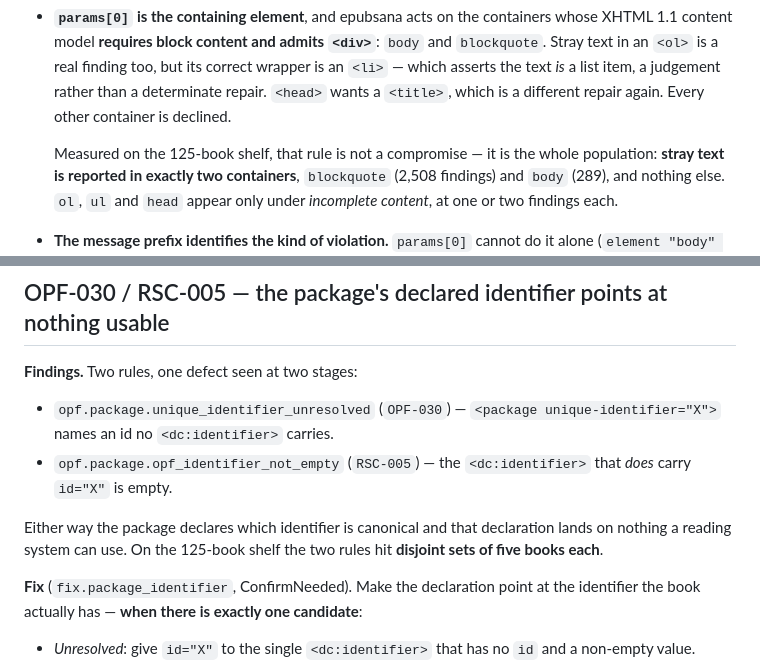
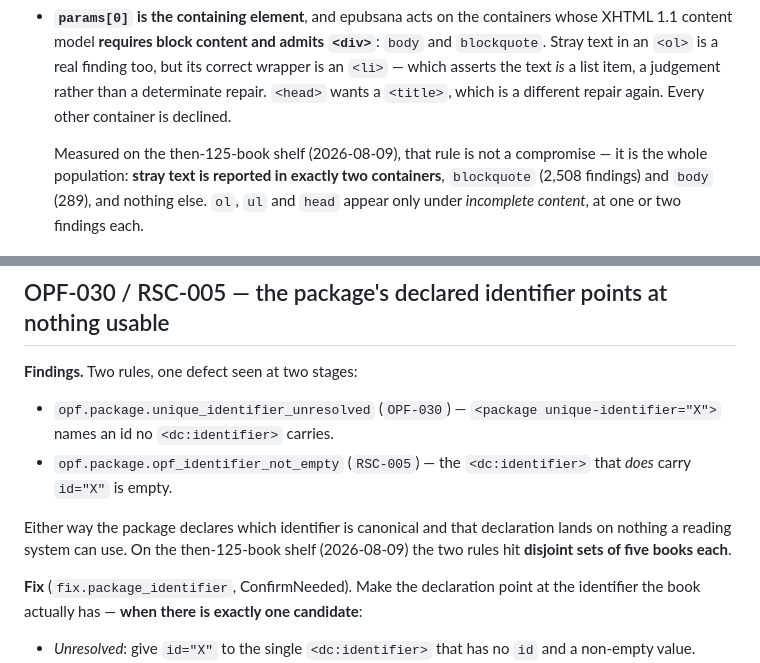
Before and after one commit to veripublica/epubsana, a Markdown page: docs/FIXERS.md, 2 parts joined by grey strips. GitHub-like rendering.

```diff
--- a/docs/FIXERS.md
+++ b/docs/FIXERS.md
@@ -363,7 +363,7 @@ is one rule spanning a whole grammar, matching it takes two conditions:
   judgement rather than a determinate repair. `<head>` wants a `<title>`, which is
   a different repair again. Every other container is declined.
 
-  Measured on the 125-book shelf, that rule is not a compromise — it is the whole
+  Measured on the then-125-book shelf (2026-08-09), that rule is not a compromise — it is the whole
   population: **stray text is reported in exactly two containers**, `blockquote`
   (2,508 findings) and `body` (289), and nothing else. `ol`, `ul` and `head`
   appear only under *incomplete content*, at one or two findings each.
@@ -1338,7 +1338,7 @@ above. Both whole-shelf instruments report nothing introduced.
   *does* carry `id="X"` is empty.
 
 Either way the package declares which identifier is canonical and that
-declaration lands on nothing a reading system can use. On the 125-book shelf the
+declaration lands on nothing a reading system can use. On the then-125-book shelf (2026-08-09) the
 two rules hit **disjoint sets of five books each**.
 
 **Fix** (`fix.package_identifier`, ConfirmNeeded). Make the declaration point at
```
Also changed, not shown: docs/USAGE.md (+6 -0 lines).
